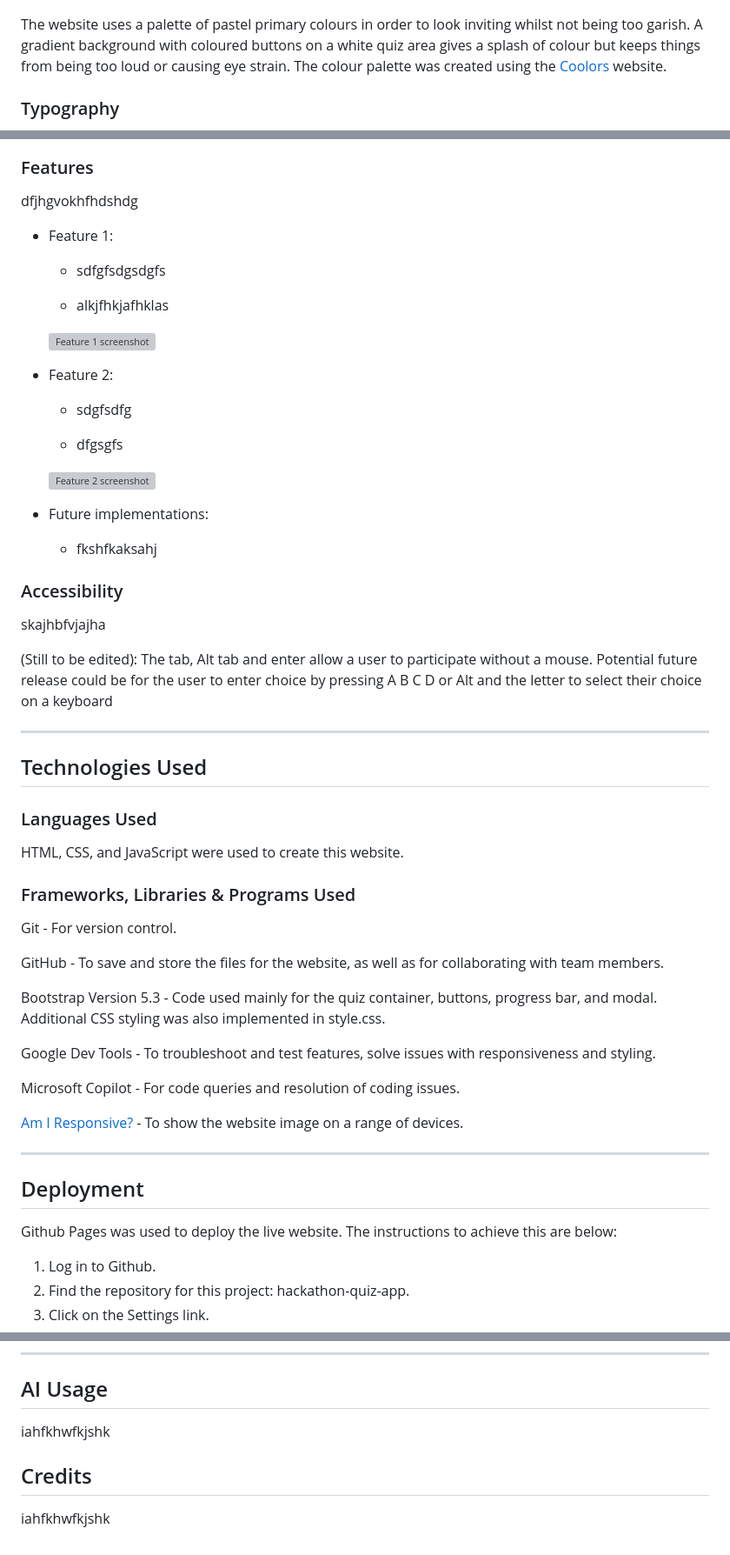
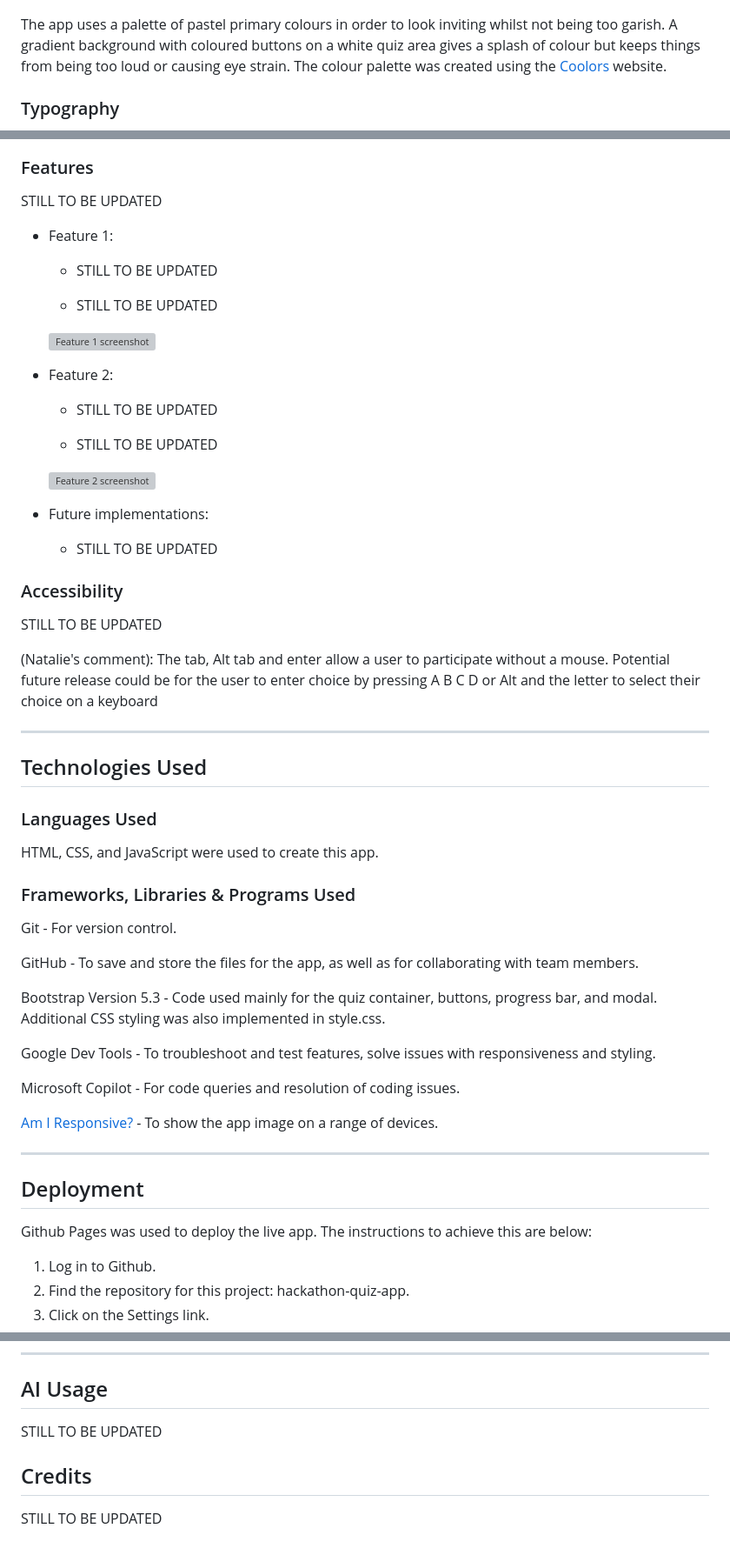
Before and after one commit to arun-dhanjal/hackathon-quiz-app, a Markdown page: README.md, 3 parts joined by grey strips. Shown: that part at 87% size. Drawn GitHub-style; grey boxes are pictures that could not be loaded.

Commit message:
Add further updates to README - still some content left to be added

```diff
--- a/README.md
+++ b/README.md
@@ -56,7 +58,7 @@ dfghdf
 
 ![Quizathon! Colour Palette](/readme-docs/Quizathon!%20palette.png)
 
-The website uses a palette of pastel primary colours in order to look inviting whilst not being too garish. A gradient background with coloured buttons on a white quiz area gives a splash of colour but keeps things from being too loud or causing eye strain. The colour palette was created using the [Coolors](https://coolors.co/) website.
+The app uses a palette of pastel primary colours in order to look inviting whilst not being too garish. A gradient background with coloured buttons on a white quiz area gives a splash of colour but keeps things from being too loud or causing eye strain. The colour palette was created using the [Coolors](https://coolors.co/) website.
 
 ### Typography
 
@@ -75,33 +77,33 @@ Wireframes were created based on the initial design of the page layout for vario
 
 ### Features
 
-dfjhgvokhfhdshdg
+STILL TO BE UPDATED
 
 * Feature 1:
 
-  * sdfgfsdgsdgfs
+  * STILL TO BE UPDATED
 
-  * alkjfhkjafhklas
+  * STILL TO BE UPDATED
 
   ![Feature 1 screenshot](/readme-docs/feature-1)
 
 * Feature 2:
 
-  * sdgfsdfg
+  * STILL TO BE UPDATED
 
-  * dfgsgfs
+  * STILL TO BE UPDATED
 
   ![Feature 2 screenshot](/readme-docs/feature-2.jpg)
 
 * Future implementations:
 
-  * fkshfkaksahj
+  * STILL TO BE UPDATED
 
 ### Accessibility
 
-skajhbfvjajha
+STILL TO BE UPDATED
 
-(Still to be edited): The tab, Alt tab and enter allow a user to participate without a mouse. Potential future release could be for the user to enter choice by pressing A B C D or Alt and the letter to select their choice on a keyboard
+(Natalie's comment): The tab, Alt tab and enter allow a user to participate without a mouse. Potential future release could be for the user to enter choice by pressing A B C D or Alt and the letter to select their choice on a keyboard
 
 - - -
 
@@ -109,13 +111,13 @@ skajhbfvjajha
 
 ### Languages Used
 
-HTML, CSS, and JavaScript were used to create this website.
+HTML, CSS, and JavaScript were used to create this app.
 
 ### Frameworks, Libraries & Programs Used
 
 Git - For version control.
 
-GitHub - To save and store the files for the website, as well as for collaborating with team members.
+GitHub - To save and store the files for the app, as well as for collaborating with team members.
 
 Bootstrap Version 5.3 - Code used mainly for the quiz container, buttons, progress bar, and modal. Additional CSS styling was also implemented in style.css.
 
@@ -123,13 +125,13 @@ Google Dev Tools - To troubleshoot and test features, solve issues with responsi
 
 Microsoft Copilot - For code queries and resolution of coding issues.
 
-[Am I Responsive?](http://ami.responsivedesign.is/) - To show the website image on a range of devices.
+[Am I Responsive?](http://ami.responsivedesign.is/) - To show the app image on a range of devices.
 
 - - -
 
 ## Deployment
 
-Github Pages was used to deploy the live website. The instructions to achieve this are below:
+Github Pages was used to deploy the live app. The instructions to achieve this are below:
 
 1. Log in to Github.
 2. Find the repository for this project: hackathon-quiz-app.
@@ -169,7 +173,7 @@ More comprehensive testing was carried out on completion of the build using dedi
 - - -
 
 ## AI Usage
-iahfkhwfkjshk
+STILL TO BE UPDATED
 
 ## Credits
-iahfkhwfkjshk
+STILL TO BE UPDATED
```
Also changed, not shown: other parts of README.md (+10 -6 lines).
